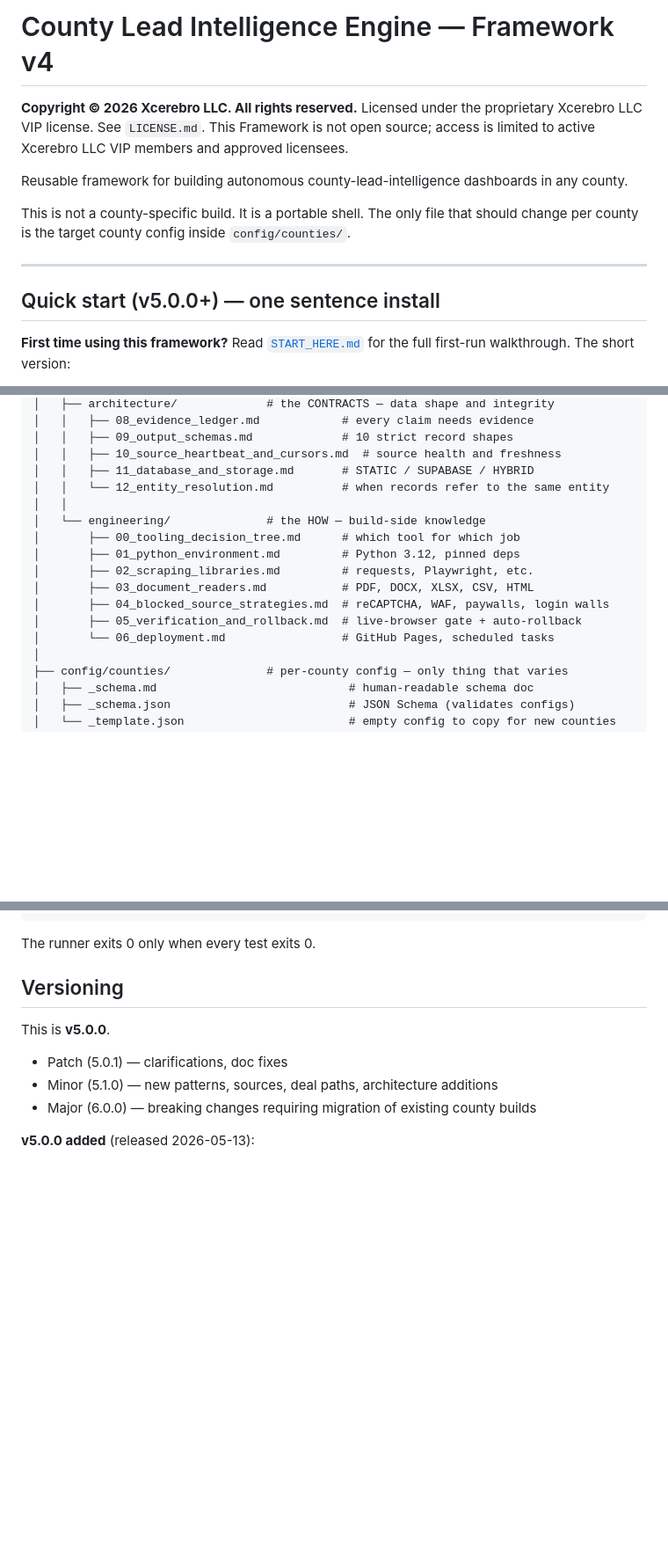
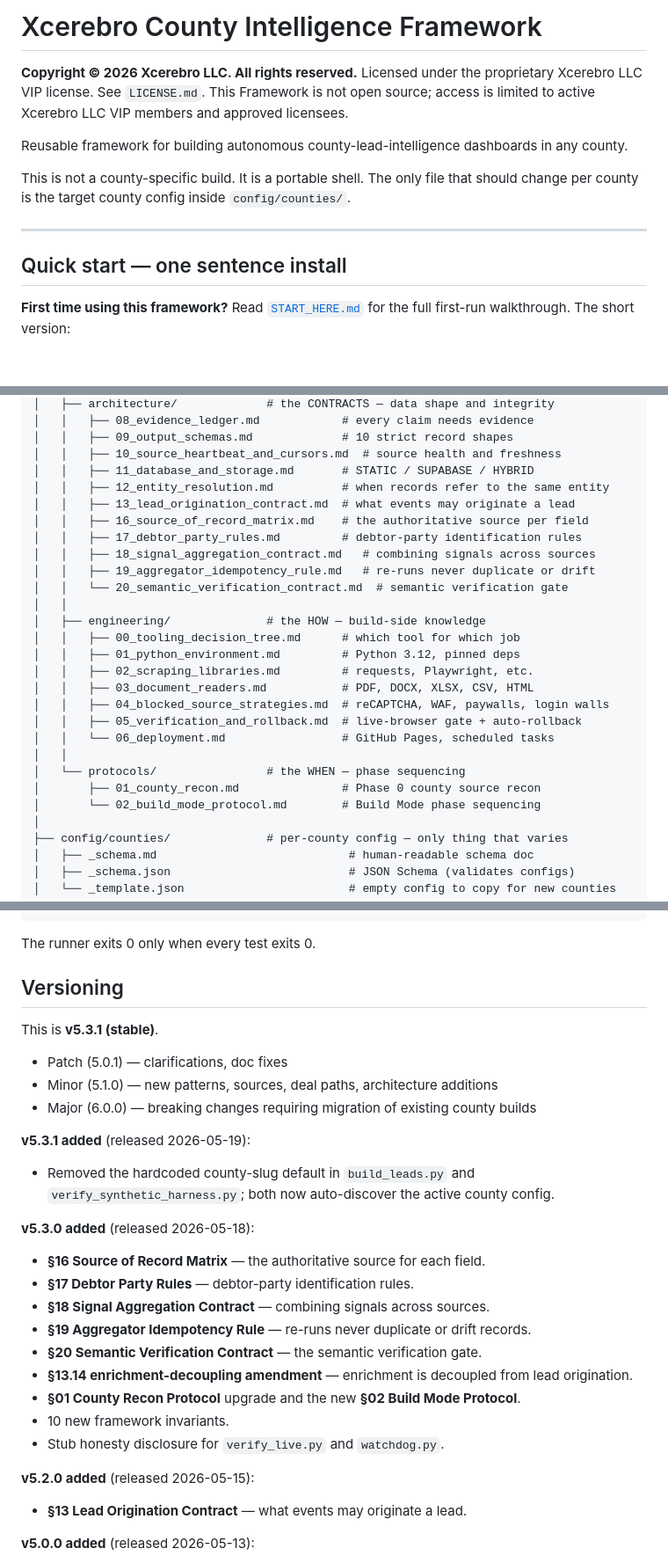
Before and after one commit to athsailak2-blip/county-final, a Markdown page: README.md, 3 parts joined by grey strips. Shown at 88% size. Rendered like a GitHub page; blank space fills up the shorter version.

Commit message:
docs: update README to v5.3.1 stable
Co-Authored-By: Claude Opus 4.7 (1M context) <noreply@anthropic.com>

```diff
--- a/README.md
+++ b/README.md
@@ -1,4 +1,4 @@
-# County Lead Intelligence Engine — Framework v4
+# Xcerebro County Intelligence Framework
 
 **Copyright © 2026 Xcerebro LLC. All rights reserved.**
 Licensed under the proprietary Xcerebro LLC VIP license. See `LICENSE.md`. This Framework is not open source; access is limited to active Xcerebro LLC VIP members and approved licensees.
@@ -9,7 +9,7 @@ This is not a county-specific build. It is a portable shell. The only file that
 
 ---
 
-## Quick start (v5.0.0+) — one sentence install
+## Quick start — one sentence install
 
 **First time using this framework?** Read [`START_HERE.md`](START_HERE.md) for the full first-run walkthrough. The short version:
 
@@ -111,16 +111,26 @@ framework_v4/
 │   │   ├── 09_output_schemas.md             # 10 strict record shapes
 │   │   ├── 10_source_heartbeat_and_cursors.md  # source health and freshness
 │   │   ├── 11_database_and_storage.md       # STATIC / SUPABASE / HYBRID
-│   │   └── 12_entity_resolution.md          # when records refer to the same entity
+│   │   ├── 12_entity_resolution.md          # when records refer to the same entity
+│   │   ├── 13_lead_origination_contract.md  # what events may originate a lead
+│   │   ├── 16_source_of_record_matrix.md    # the authoritative source per field
+│   │   ├── 17_debtor_party_rules.md         # debtor-party identification rules
+│   │   ├── 18_signal_aggregation_contract.md   # combining signals across sources
+│   │   ├── 19_aggregator_idempotency_rule.md   # re-runs never duplicate or drift
+│   │   └── 20_semantic_verification_contract.md  # semantic verification gate
 │   │
-│   └── engineering/              # the HOW — build-side knowledge
-│       ├── 00_tooling_decision_tree.md      # which tool for which job
-│       ├── 01_python_environment.md         # Python 3.12, pinned deps
-│       ├── 02_scraping_libraries.md         # requests, Playwright, etc.
-│       ├── 03_document_readers.md           # PDF, DOCX, XLSX, CSV, HTML
-│       ├── 04_blocked_source_strategies.md  # reCAPTCHA, WAF, paywalls, login walls
-│       ├── 05_verification_and_rollback.md  # live-browser gate + auto-rollback
-│       └── 06_deployment.md                 # GitHub Pages, scheduled tasks
+│   ├── engineering/              # the HOW — build-side knowledge
+│   │   ├── 00_tooling_decision_tree.md      # which tool for which job
+│   │   ├── 01_python_environment.md         # Python 3.12, pinned deps
+│   │   ├── 02_scraping_libraries.md         # requests, Playwright, etc.
+│   │   ├── 03_document_readers.md           # PDF, DOCX, XLSX, CSV, HTML
+│   │   ├── 04_blocked_source_strategies.md  # reCAPTCHA, WAF, paywalls, login walls
+│   │   ├── 05_verification_and_rollback.md  # live-browser gate + auto-rollback
+│   │   └── 06_deployment.md                 # GitHub Pages, scheduled tasks
+│   │
+│   └── protocols/                # the WHEN — phase sequencing
+│       ├── 01_county_recon.md               # Phase 0 county source recon
+│       └── 02_build_mode_protocol.md        # Build Mode phase sequencing
 │
 ├── config/counties/              # per-county config — only thing that varies
 │   ├── _schema.md                            # human-readable schema doc
@@ -182,11 +192,31 @@ The runner exits 0 only when every test exits 0.
 
 ## Versioning
 
-This is **v5.0.0**.
+This is **v5.3.1 (stable)**.
 
 - Patch (5.0.1) — clarifications, doc fixes
 - Minor (5.1.0) — new patterns, sources, deal paths, architecture additions
 - Major (6.0.0) — breaking changes requiring migration of existing county builds
+
+**v5.3.1 added** (released 2026-05-19):
+
+- Removed the hardcoded county-slug default in `build_leads.py` and `verify_synthetic_harness.py`; both now auto-discover the active county config.
+
+**v5.3.0 added** (released 2026-05-18):
+
+- **§16 Source of Record Matrix** — the authoritative source for each field.
+- **§17 Debtor Party Rules** — debtor-party identification rules.
+- **§18 Signal Aggregation Contract** — combining signals across sources.
+- **§19 Aggregator Idempotency Rule** — re-runs never duplicate or drift records.
+- **§20 Semantic Verification Contract** — the semantic verification gate.
+- **§13.14 enrichment-decoupling amendment** — enrichment is decoupled from lead origination.
+- **§01 County Recon Protocol** upgrade and the new **§02 Build Mode Protocol**.
+- 10 new framework invariants.
+- Stub honesty disclosure for `verify_live.py` and `watchdog.py`.
+
+**v5.2.0 added** (released 2026-05-15):
+
+- **§13 Lead Origination Contract** — what events may originate a lead.
 
 **v5.0.0 added** (released 2026-05-13):
 
```
Also changed, not shown: other parts of README.md (+4 -4 lines).
